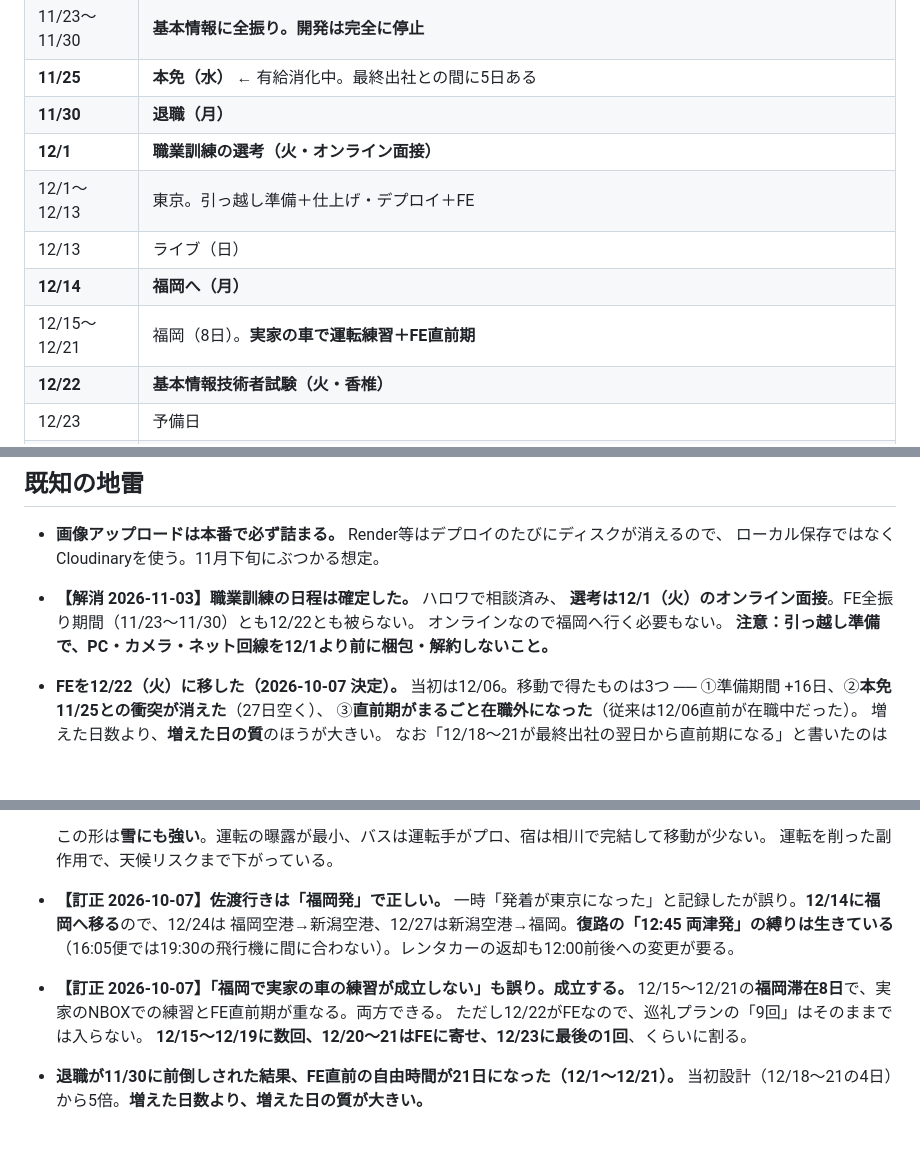
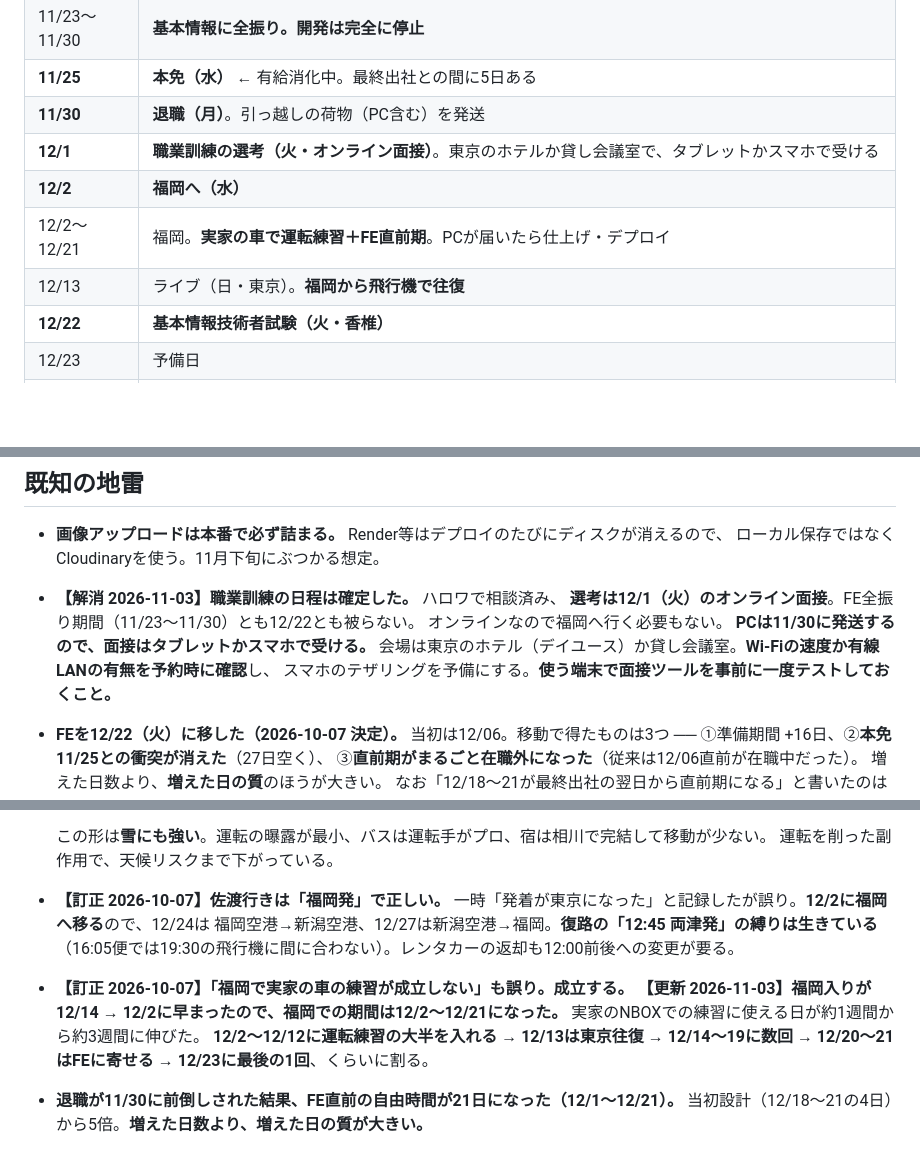
Before and after one commit to teiji-kaerinu/alternative, a Markdown page: CLAUDE.md, 3 parts joined by grey strips. Rendered like a GitHub page; blank space fills up the shorter version.

Commit message:
12月の日程を更新: 12/2に福岡へ、12/13ライブは福岡から往復
- 11/30 退職と同時に荷物(PC含む)を発送
- 12/1 選考はタブレットかスマホで、ホテルか貸し会議室から受ける
- 福岡での期間が12/2〜12/21に伸び、運転練習の割り振りを組み直し

Co-Authored-By: Claude Opus 5.5 <noreply@anthropic.com>

```diff
--- a/CLAUDE.md
+++ b/CLAUDE.md
@@ -161,12 +161,11 @@ mdは「なぜこの量で止めるのか」の判断を担当する。同じく
 | 11/20〜11/30 | 有給消化 |
 | 11/23〜11/30 | **基本情報に全振り。開発は完全に停止** |
 | **11/25** | **本免（水）** ← 有給消化中。最終出社との間に5日ある |
-| **11/30** | **退職（月）** |
-| **12/1** | **職業訓練の選考（火・オンライン面接）** |
-| 12/1〜12/13 | 東京。引っ越し準備＋仕上げ・デプロイ＋FE |
-| 12/13 | ライブ（日） |
-| **12/14** | **福岡へ（月）** |
-| 12/15〜12/21 | 福岡（8日）。**実家の車で運転練習＋FE直前期** |
+| **11/30** | **退職（月）**。引っ越しの荷物（PC含む）を発送 |
+| **12/1** | **職業訓練の選考（火・オンライン面接）**。東京のホテルか貸し会議室で、タブレットかスマホで受ける |
+| **12/2** | **福岡へ（水）** |
+| 12/2〜12/21 | 福岡。**実家の車で運転練習＋FE直前期**。PCが届いたら仕上げ・デプロイ |
+| 12/13 | ライブ（日・東京）。**福岡から飛行機で往復** |
 | **12/22** | **基本情報技術者試験（火・香椎）** |
 | 12/23 | 予備日 |
 | 12/24 | **福岡 → 新潟**（空路） |
@@ -199,7 +198,9 @@ AWS移行は**佐渡（12/25〜27）が終わるまで手を出さない。** MV
 - **【解消 2026-11-03】職業訓練の日程は確定した。** ハロワで相談済み、
   **選考は12/1（火）のオンライン面接**。FE全振り期間（11/23〜11/30）とも12/22とも被らない。
   オンラインなので福岡へ行く必要もない。
-  **注意：引っ越し準備で、PC・カメラ・ネット回線を12/1より前に梱包・解約しないこと。**
+  **PCは11/30に発送するので、面接はタブレットかスマホで受ける。**
+  会場は東京のホテル（デイユース）か貸し会議室。**Wi-Fiの速度か有線LANの有無を予約時に確認**し、
+  スマホのテザリングを予備にする。**使う端末で面接ツールを事前に一度テストしておくこと。**
 - **FEを12/22（火）に移した（2026-10-07 決定）。**
   当初は12/06。移動で得たものは3つ ──
   ①準備期間 +16日、②**本免11/25との衝突が消えた**（27日空く）、
@@ -250,13 +251,13 @@ AWS移行は**佐渡（12/25〜27）が終わるまで手を出さない。** MV
   この形は**雪にも強い**。運転の曝露が最小、バスは運転手がプロ、宿は相川で完結して移動が少ない。
   運転を削った副作用で、天候リスクまで下がっている。
 - **【訂正 2026-10-07】佐渡行きは「福岡発」で正しい。**
-  一時「発着が東京になった」と記録したが誤り。**12/14に福岡へ移る**ので、12/24は
+  一時「発着が東京になった」と記録したが誤り。**12/2に福岡へ移る**ので、12/24は
   福岡空港→新潟空港、12/27は新潟空港→福岡。**復路の「12:45 両津発」の縛りは生きている**
   （16:05便では19:30の飛行機に間に合わない）。レンタカーの返却も12:00前後への変更が要る。
 - **【訂正 2026-10-07】「福岡で実家の車の練習が成立しない」も誤り。成立する。**
-  12/15〜12/21の**福岡滞在8日**で、実家のNBOXでの練習とFE直前期が重なる。両方できる。
-  ただし12/22がFEなので、巡礼プランの「9回」はそのままでは入らない。
-  **12/15〜12/19に数回、12/20〜21はFEに寄せ、12/23に最後の1回**、くらいに割る。
+  **【更新 2026-11-03】福岡入りが12/14 → 12/2に早まったので、福岡での期間は12/2〜12/21になった。**
+  実家のNBOXでの練習に使える日が約1週間から約3週間に伸びた。
+  **12/2〜12/12に運転練習の大半を入れる → 12/13は東京往復 → 12/14〜19に数回 → 12/20〜21はFEに寄せる → 12/23に最後の1回**、くらいに割る。
 - **退職が11/30に前倒しされた結果、FE直前の自由時間が21日になった（12/1〜12/21）。**
   当初設計（12/18〜21の4日）から5倍。**増えた日数より、増えた日の質が大きい。**
 - **11/19 最終出社 → 11/25 本免。間に5日あり、本免は有給消化中に受けられる。**
```
Also changed, not shown: other parts of CLAUDE.md (+1 -1 lines).
